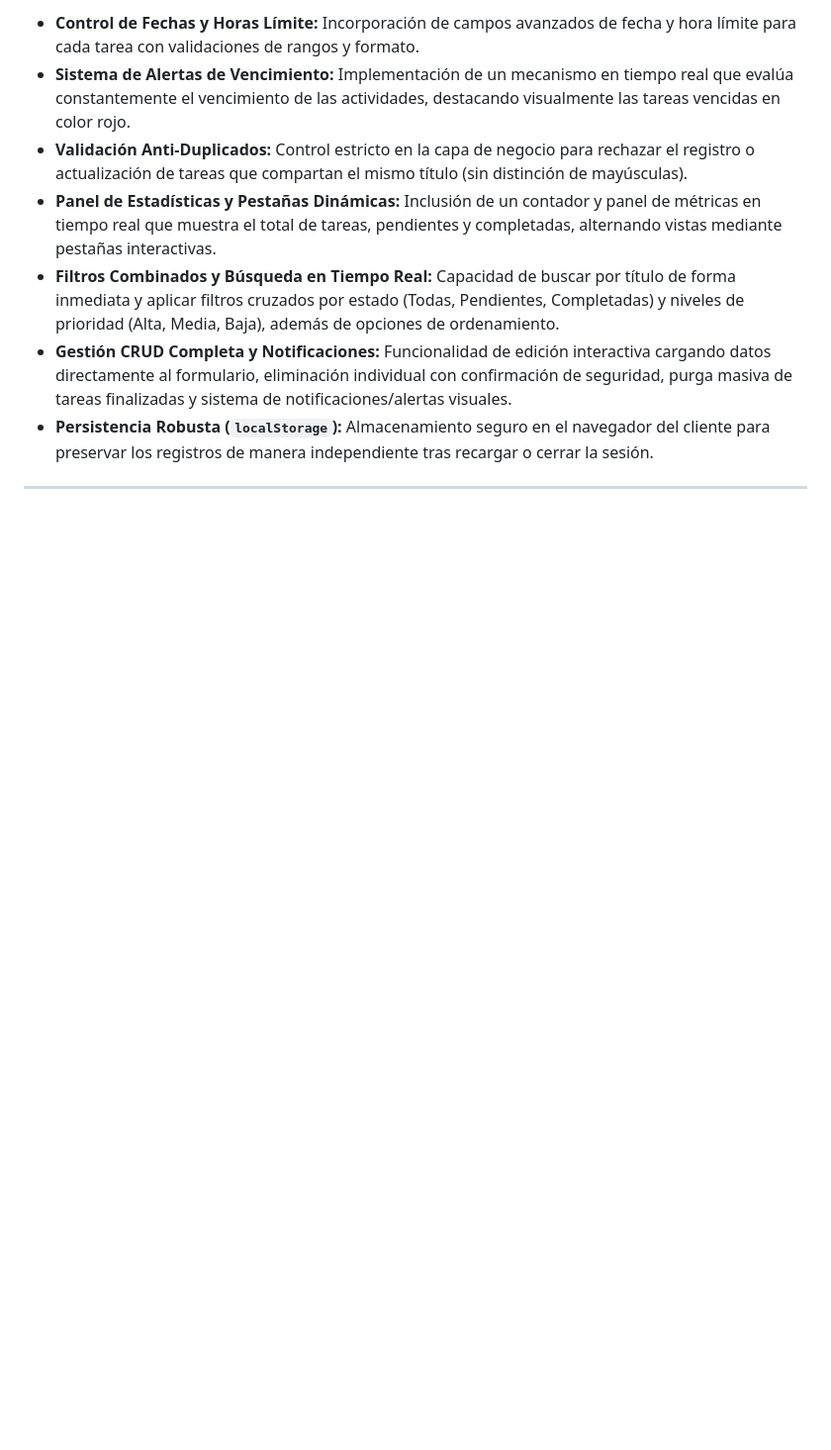
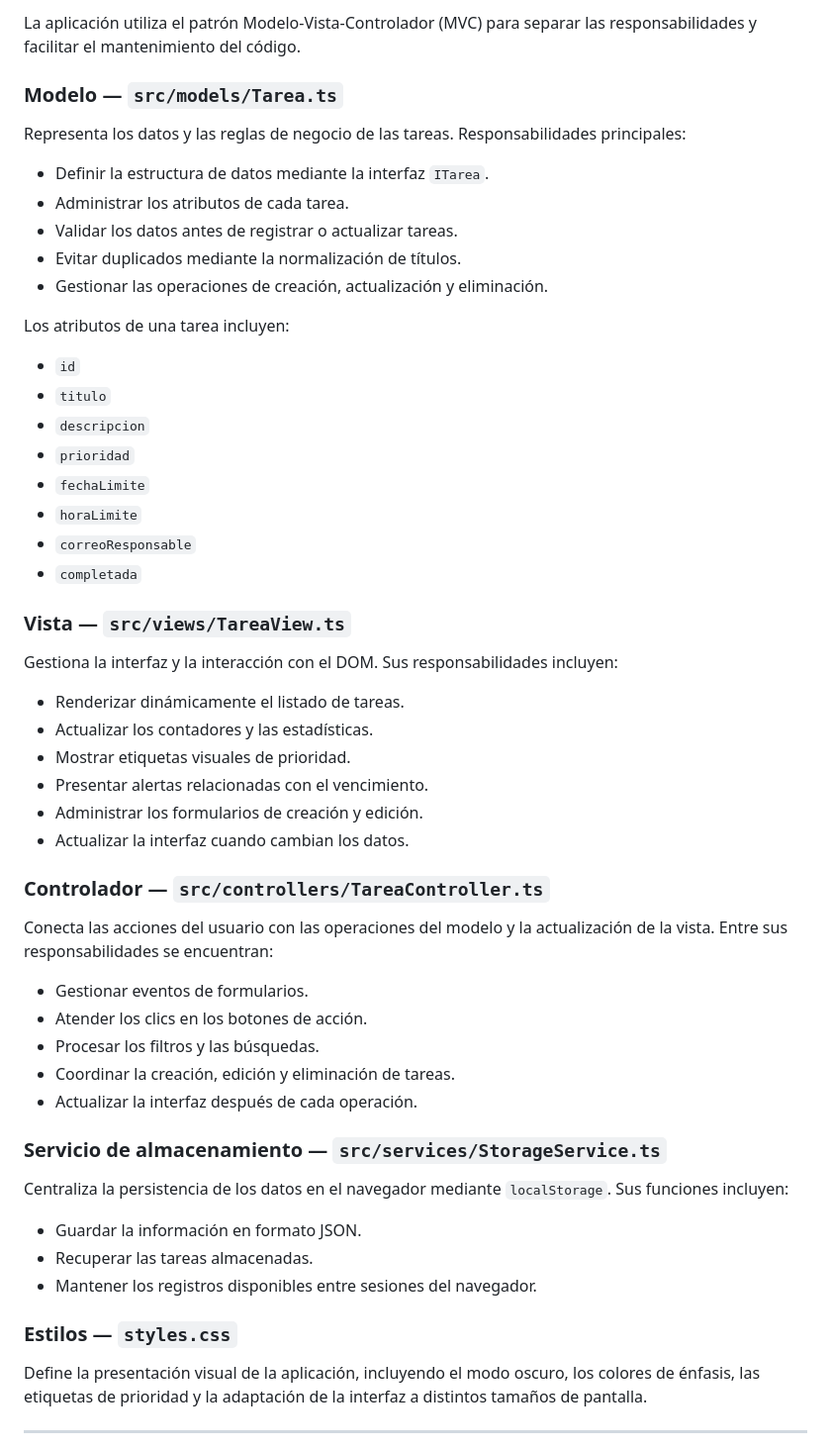
Before and after one commit to Juanh3rn4nd3z/proyecto-1-POE, a Markdown page: README.md, the part around one of its changes. Shown at 99% size. Rendered like a GitHub page; blank space fills up the shorter version.

```diff
--- a/README.md
+++ b/README.md
@@ -35,11 +46,53 @@ La aplicación implementa de manera estricta el patrón **Modelo-Vista-Controlad
 
-- **Control de Fechas y Horas Límite:** Incorporación de campos avanzados de fecha y hora límite para cada tarea con validaciones de rangos y formato.
-- **Sistema de Alertas de Vencimiento:** Implementación de un mecanismo en tiempo real que evalúa constantemente el vencimiento de las actividades, destacando visualmente las tareas vencidas en color rojo.
-- **Validación Anti-Duplicados:** Control estricto en la capa de negocio para rechazar el registro o actualización de tareas que compartan el mismo título (sin distinción de mayúsculas).
-- **Panel de Estadísticas y Pestañas Dinámicas:** Inclusión de un contador y panel de métricas en tiempo real que muestra el total de tareas, pendientes y completadas, alternando vistas mediante pestañas interactivas.
-- **Filtros Combinados y Búsqueda en Tiempo Real:** Capacidad de buscar por título de forma inmediata y aplicar filtros cruzados por estado (Todas, Pendientes, Completadas) y niveles de prioridad (Alta, Media, Baja), además de opciones de ordenamiento.
-- **Gestión CRUD Completa y Notificaciones:** Funcionalidad de edición interactiva cargando datos directamente al formulario, eliminación individual con confirmación de seguridad, purga masiva de tareas finalizadas y sistema de notificaciones/alertas visuales.
-- **Persistencia Robusta (`localStorage`):** Almacenamiento seguro en el navegador del cliente para preservar los registros de manera independiente tras recargar o cerrar la sesión.
+La aplicación utiliza el patrón Modelo-Vista-Controlador (MVC) para separar las responsabilidades y facilitar el mantenimiento del código.
+
+### Modelo — `src/models/Tarea.ts`
+Representa los datos y las reglas de negocio de las tareas.
+Responsabilidades principales:
+* Definir la estructura de datos mediante la interfaz `ITarea`.
+* Administrar los atributos de cada tarea.
+* Validar los datos antes de registrar o actualizar tareas.
+* Evitar duplicados mediante la normalización de títulos.
+* Gestionar las operaciones de creación, actualización y eliminación.
+
+Los atributos de una tarea incluyen:
+* `id`
+* `titulo`
+* `descripcion`
+* `prioridad`
+* `fechaLimite`
+* `horaLimite`
+* `correoResponsable`
+* `completada`
+
+### Vista — `src/views/TareaView.ts`
+Gestiona la interfaz y la interacción con el DOM.
+Sus responsabilidades incluyen:
+* Renderizar dinámicamente el listado de tareas.
+* Actualizar los contadores y las estadísticas.
+* Mostrar etiquetas visuales de prioridad.
+* Presentar alertas relacionadas con el vencimiento.
+* Administrar los formularios de creación y edición.
+* Actualizar la interfaz cuando cambian los datos.
+
+### Controlador — `src/controllers/TareaController.ts`
+Conecta las acciones del usuario con las operaciones del modelo y la actualización de la vista.
+Entre sus responsabilidades se encuentran:
+* Gestionar eventos de formularios.
+* Atender los clics en los botones de acción.
+* Procesar los filtros y las búsquedas.
+* Coordinar la creación, edición y eliminación de tareas.
+* Actualizar la interfaz después de cada operación.
+
+### Servicio de almacenamiento — `src/services/StorageService.ts`
+Centraliza la persistencia de los datos en el navegador mediante `localStorage`.
+Sus funciones incluyen:
+* Guardar la información en formato JSON.
+* Recuperar las tareas almacenadas.
+* Mantener los registros disponibles entre sesiones del navegador.
+
+### Estilos — `styles.css`
+Define la presentación visual de la aplicación, incluyendo el modo oscuro, los colores de énfasis, las etiquetas de prioridad y la adaptación de la interfaz a distintos tamaños de pantalla.
 
 ---
 
```
Also changed, not shown: other parts of README.md (+149 -37 lines).
